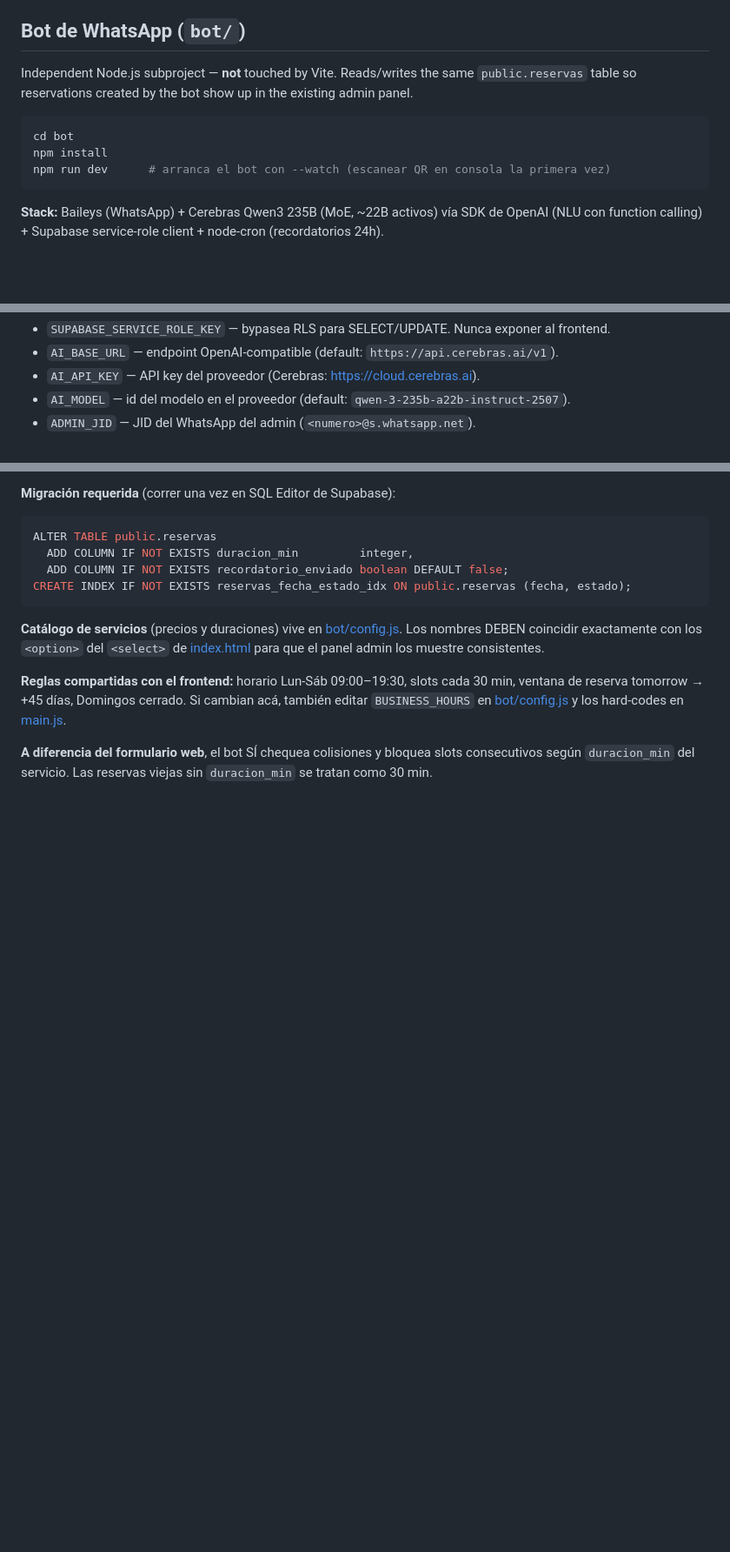
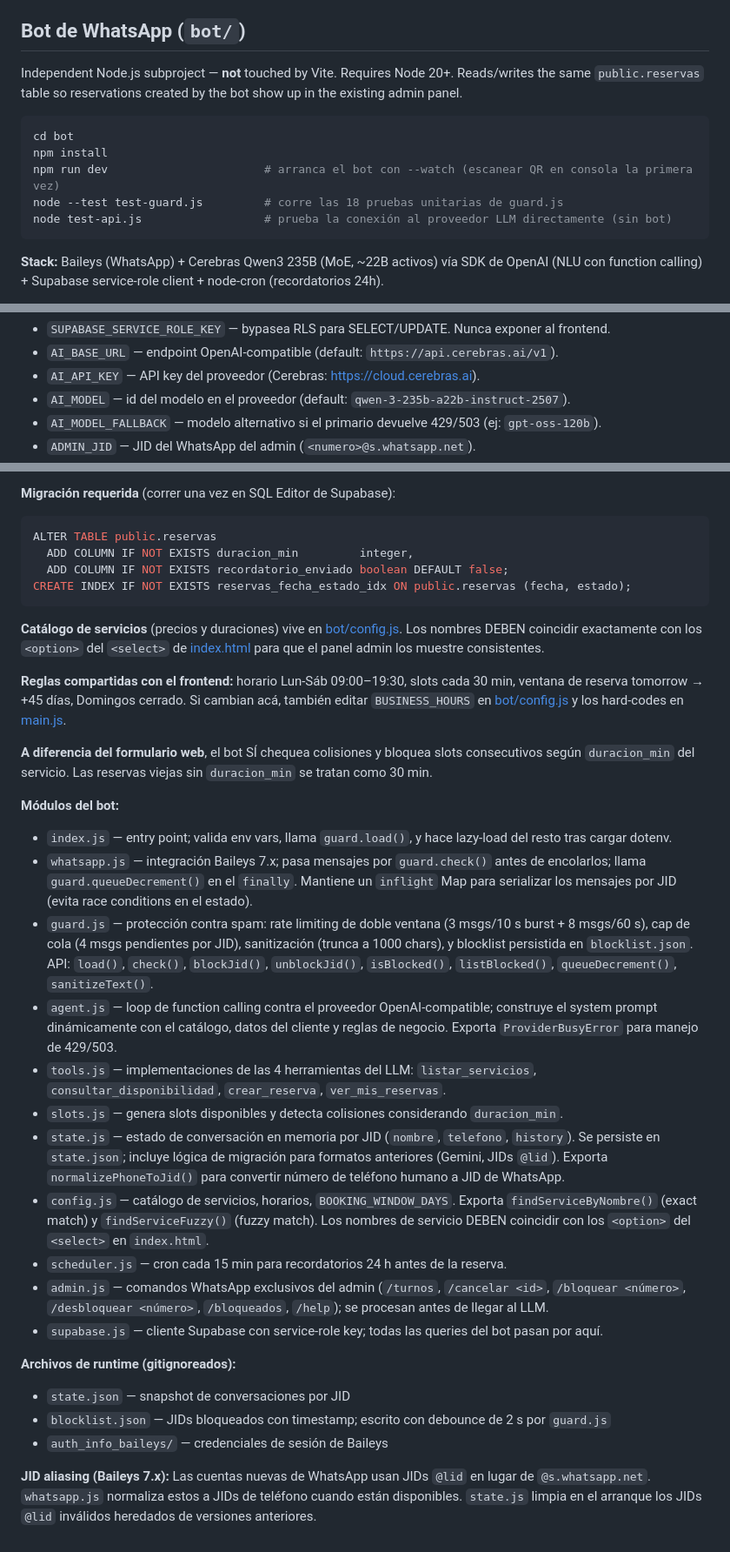
Before and after one commit to lucasloutayf/barberia-evolution, a Markdown page: CLAUDE.md, 3 parts joined by grey strips. Shown at 87% size. Drawn GitHub-style; blank space fills up the shorter version.

Commit message:
docs: update CLAUDE.md with bot module architecture and dev commands
Documents all bot modules (guard.js, whatsapp.js, agent.js, etc.), runtime
files (state.json, blocklist.json), test commands, AI_MODEL_FALLBACK env var,
and JID aliasing behavior for Baileys 7.x.

Co-Authored-By: Claude Sonnet 4.6 <noreply@anthropic.com>

````diff
--- a/CLAUDE.md
+++ b/CLAUDE.md
@@ -53,12 +53,14 @@ Static site with no framework or bundler transformations — Vite is used only a
 
 ## Bot de WhatsApp (`bot/`)
 
-Independent Node.js subproject — **not** touched by Vite. Reads/writes the same `public.reservas` table so reservations created by the bot show up in the existing admin panel.
+Independent Node.js subproject — **not** touched by Vite. Requires Node 20+. Reads/writes the same `public.reservas` table so reservations created by the bot show up in the existing admin panel.
 
 ```bash
 cd bot
 npm install
-npm run dev      # arranca el bot con --watch (escanear QR en consola la primera vez)
+npm run dev                       # arranca el bot con --watch (escanear QR en consola la primera vez)
+node --test test-guard.js         # corre las 18 pruebas unitarias de guard.js
+node test-api.js                  # prueba la conexión al proveedor LLM directamente (sin bot)
 ```
 
 **Stack:** Baileys (WhatsApp) + Cerebras Qwen3 235B (MoE, ~22B activos) vía SDK de OpenAI (NLU con function calling) + Supabase service-role client + node-cron (recordatorios 24h).
@@ -70,6 +72,7 @@ El cliente LLM en [bot/agent.js](bot/agent.js) es OpenAI-compatible — funciona
 - `AI_BASE_URL` — endpoint OpenAI-compatible (default: `https://api.cerebras.ai/v1`).
 - `AI_API_KEY` — API key del proveedor (Cerebras: https://cloud.cerebras.ai).
 - `AI_MODEL` — id del modelo en el proveedor (default: `qwen-3-235b-a22b-instruct-2507`).
+- `AI_MODEL_FALLBACK` — modelo alternativo si el primario devuelve 429/503 (ej: `gpt-oss-120b`).
 - `ADMIN_JID` — JID del WhatsApp del admin (`<numero>@s.whatsapp.net`).
 
 **Migración requerida** (correr una vez en SQL Editor de Supabase):
@@ -85,3 +88,23 @@ CREATE INDEX IF NOT EXISTS reservas_fecha_estado_idx ON public.reservas (fecha,
 **Reglas compartidas con el frontend:** horario Lun-Sáb 09:00–19:30, slots cada 30 min, ventana de reserva tomorrow → +45 días, Domingos cerrado. Si cambian acá, también editar `BUSINESS_HOURS` en [bot/config.js](bot/config.js) y los hard-codes en [main.js](main.js).
 
 **A diferencia del formulario web**, el bot SÍ chequea colisiones y bloquea slots consecutivos según `duracion_min` del servicio. Las reservas viejas sin `duracion_min` se tratan como 30 min.
+
+**Módulos del bot:**
+- `index.js` — entry point; valida env vars, llama `guard.load()`, y hace lazy-load del resto tras cargar dotenv.
+- `whatsapp.js` — integración Baileys 7.x; pasa mensajes por `guard.check()` antes de encolarlos; llama `guard.queueDecrement()` en el `finally`. Mantiene un `inflight` Map para serializar los mensajes por JID (evita race conditions en el estado).
+- `guard.js` — protección contra spam: rate limiting de doble ventana (3 msgs/10 s burst + 8 msgs/60 s), cap de cola (4 msgs pendientes por JID), sanitización (trunca a 1000 chars), y blocklist persistida en `blocklist.json`. API: `load()`, `check()`, `blockJid()`, `unblockJid()`, `isBlocked()`, `listBlocked()`, `queueDecrement()`, `sanitizeText()`.
+- `agent.js` — loop de function calling contra el proveedor OpenAI-compatible; construye el system prompt dinámicamente con el catálogo, datos del cliente y reglas de negocio. Exporta `ProviderBusyError` para manejo de 429/503.
+- `tools.js` — implementaciones de las 4 herramientas del LLM: `listar_servicios`, `consultar_disponibilidad`, `crear_reserva`, `ver_mis_reservas`.
+- `slots.js` — genera slots disponibles y detecta colisiones considerando `duracion_min`.
+- `state.js` — estado de conversación en memoria por JID (`nombre`, `telefono`, `history`). Se persiste en `state.json`; incluye lógica de migración para formatos anteriores (Gemini, JIDs `@lid`). Exporta `normalizePhoneToJid()` para convertir número de teléfono humano a JID de WhatsApp.
+- `config.js` — catálogo de servicios, horarios, `BOOKING_WINDOW_DAYS`. Exporta `findServiceByNombre()` (exact match) y `findServiceFuzzy()` (fuzzy match). Los nombres de servicio DEBEN coincidir con los `<option>` del `<select>` en `index.html`.
+- `scheduler.js` — cron cada 15 min para recordatorios 24 h antes de la reserva.
+- `admin.js` — comandos WhatsApp exclusivos del admin (`/turnos`, `/cancelar <id>`, `/bloquear <número>`, `/desbloquear <número>`, `/bloqueados`, `/help`); se procesan antes de llegar al LLM.
+- `supabase.js` — cliente Supabase con service-role key; todas las queries del bot pasan por aquí.
+
+**Archivos de runtime (gitignoreados):**
+- `state.json` — snapshot de conversaciones por JID
+- `blocklist.json` — JIDs bloqueados con timestamp; escrito con debounce de 2 s por `guard.js`
+- `auth_info_baileys/` — credenciales de sesión de Baileys
+
+**JID aliasing (Baileys 7.x):** Las cuentas nuevas de WhatsApp usan JIDs `@lid` en lugar de `@s.whatsapp.net`. `whatsapp.js` normaliza estos a JIDs de teléfono cuando están disponibles. `state.js` limpia en el arranque los JIDs `@lid` inválidos heredados de versiones anteriores.
````
